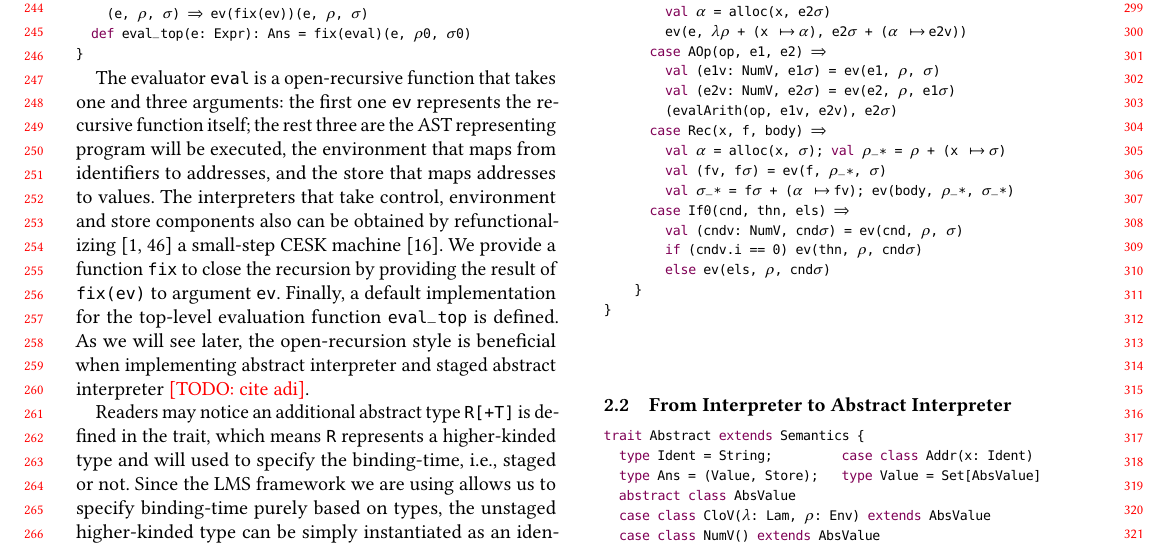
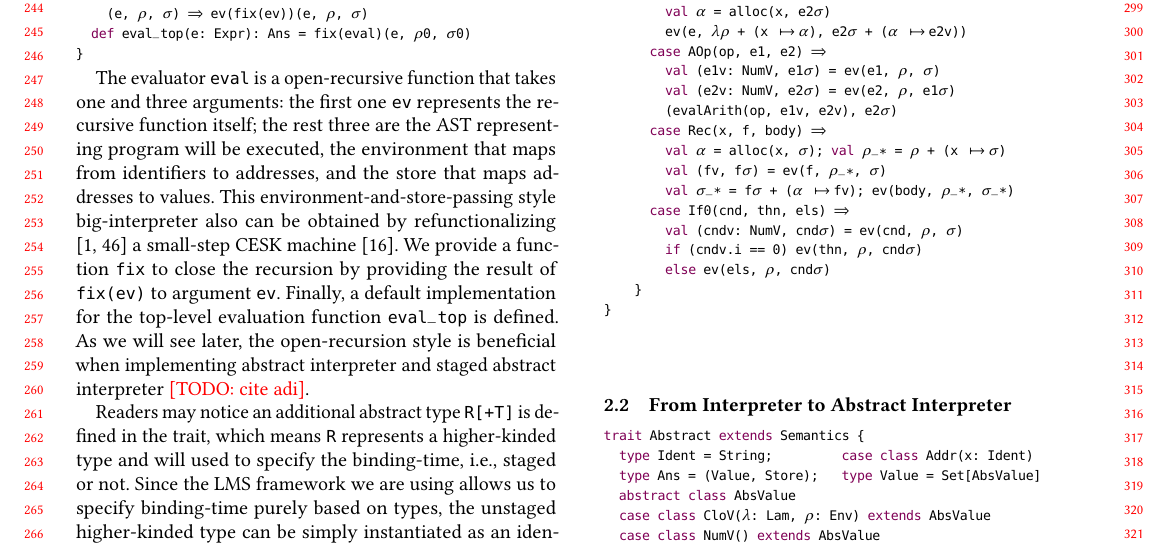
Before and after one commit to Generative-Program-Analysis/GenSym, a LaTeX paper (paper/paper.tex, which reads paper/20_bg.tex): part of page 3 of 7, cut so that both start at the same text. Compiled offline with pdfLaTeX.

```diff
--- a/paper/20_bg.tex
+++ b/paper/20_bg.tex
@@ -58,7 +58,7 @@
 The evaluator \texttt{eval} is a open-recursive function that takes one and three arguments: the first
 one \texttt{ev} represents the recursive function itself; the rest three are the AST representing program
 will be executed, the environment that maps from identifiers to addresses, and the store that maps addresses to values.
-The interpreters that take control, environment and store components also can be obtained by
+This environment-and-store-passing style big-interpreter also can be obtained by
 refunctionalizing \cite{DBLP:conf/ppdp/AgerBDM03, Wei:2018:RAA:3243631.3236800} a small-step CESK
 machine \cite{DBLP:conf/popl/FelleisenF87}.
 We provide a function \texttt{fix} to close the recursion by providing the result of \texttt{fix(ev)}
```
Also changed, not shown: 1 other file.
